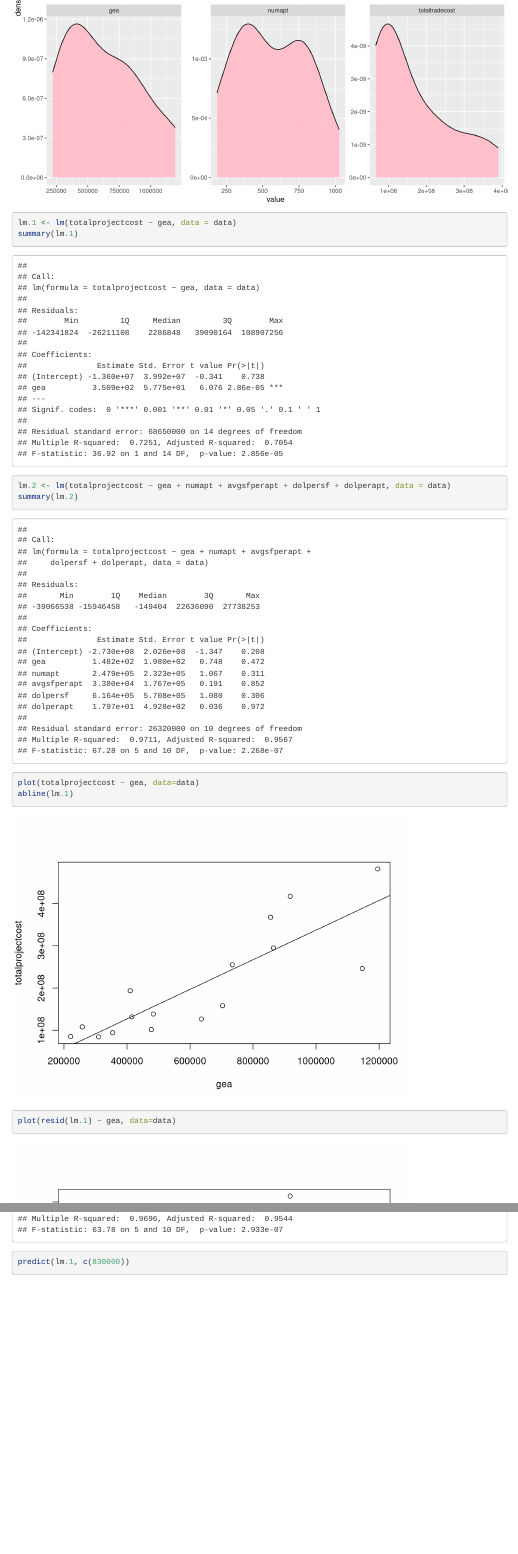
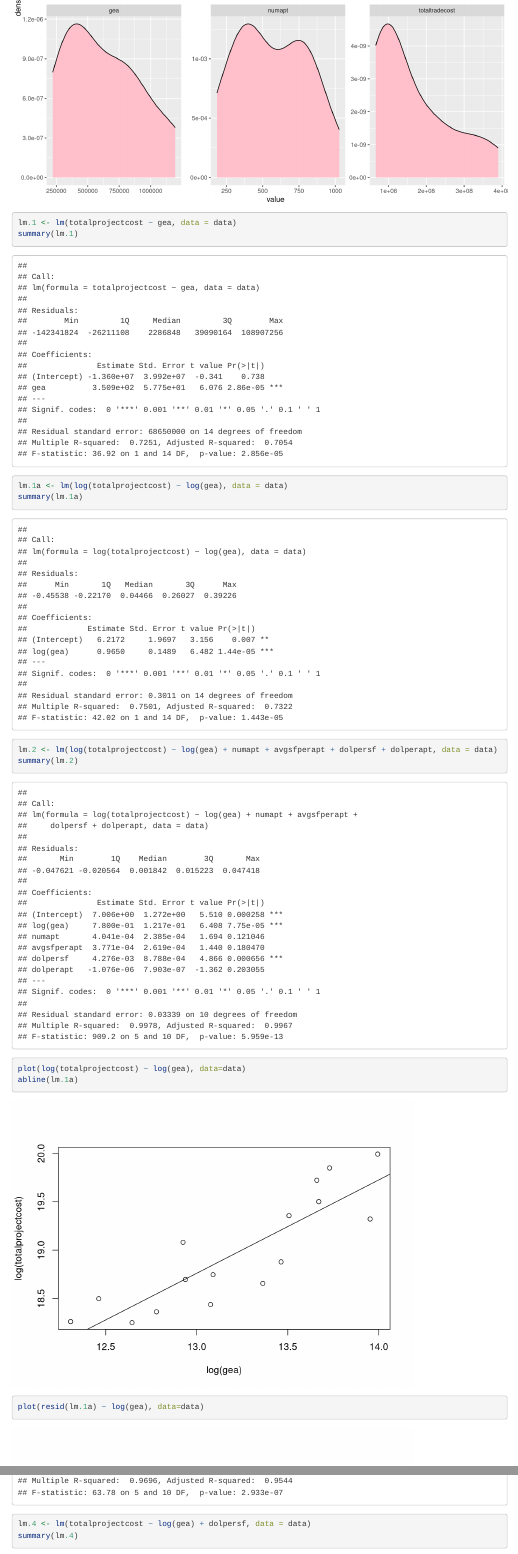
Before and after one commit to maelillien/data621, an R Markdown document (blog1.Rmd): the page in a window 1100 px wide, from 2430 px down, and a second part further down, joined at a grey line. Rendered offline with R 4.5, knitr and Pandoc, with nearby package versions; some code elsewhere in the file could not run offline; a font, style sheet, LaTeX package, included part or bibliography that could not be used is replaced or left out; menus at the side of the page are left out; long lines of code are wrapped.

Commit message:
Update blog1

````diff
--- a/blog1.Rmd
+++ b/blog1.Rmd
@@ -73,19 +73,23 @@
 summary(lm.1)
 ```
 
+```{r}
+lm.1a <- lm(log(totalprojectcost) ~ log(gea), data = data)
+summary(lm.1a)
+```
 
 ```{r}
-lm.2 <- lm(totalprojectcost ~ gea + numapt + avgsfperapt + dolpersf + dolperapt, data = data)
+lm.2 <- lm(log(totalprojectcost) ~ log(gea) + numapt + avgsfperapt + dolpersf + dolperapt, data = data)
 summary(lm.2)
 ```
 
 ```{r}
-plot(totalprojectcost ~ gea, data=data)
-abline(lm.1)
+plot(log(totalprojectcost) ~ log(gea), data=data)
+abline(lm.1a)
 ```
 
 ```{r}
-plot(resid(lm.1) ~ gea, data=data)
+plot(resid(lm.1a) ~ log(gea), data=data)
 ```
 
 ```{r}
@@ -99,3 +103,5 @@
 ```
 
 ```{r}
+lm.4 <- lm(totalprojectcost ~ log(gea) + dolpersf, data = data)
+summary(lm.4)
````
Also changed, not shown: blog1.Rmd (3 more changed lines).
